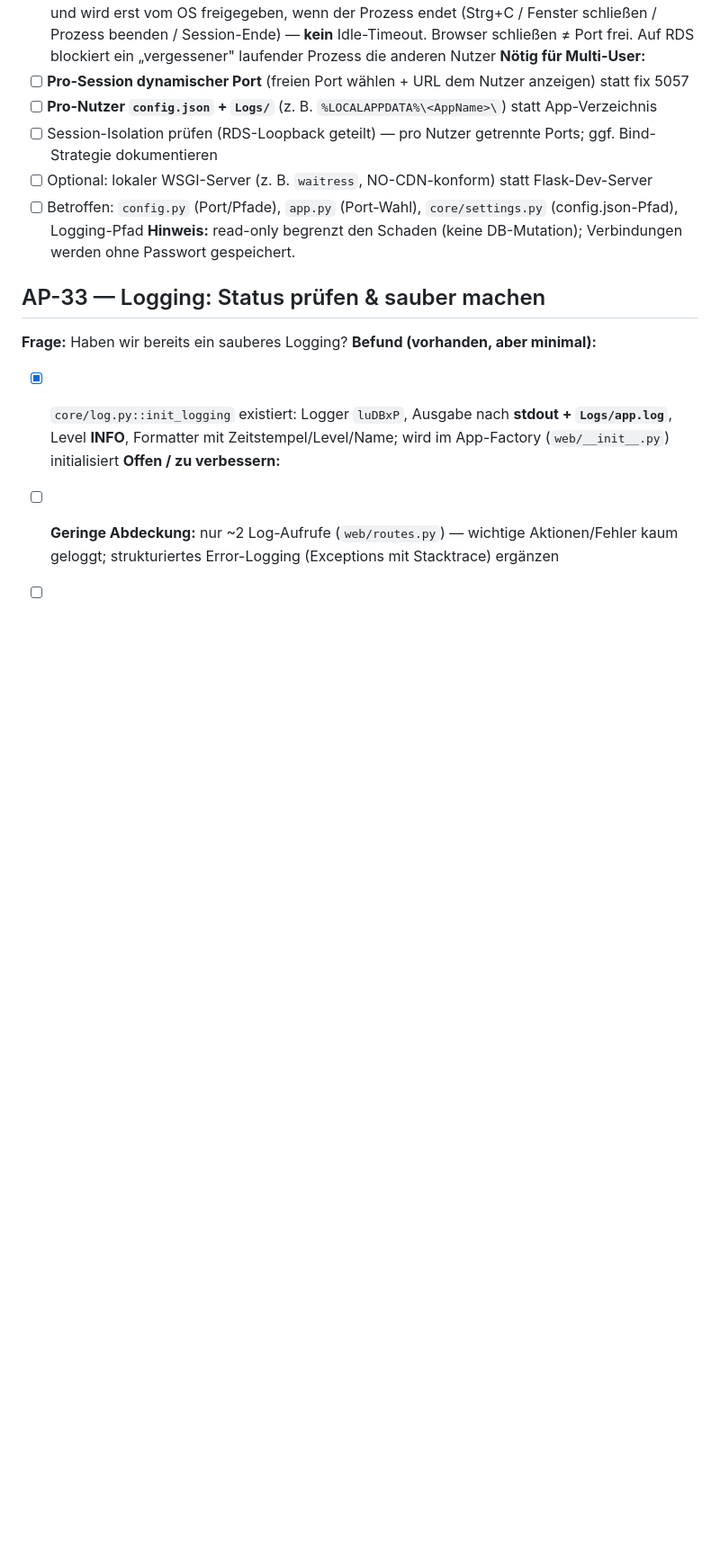
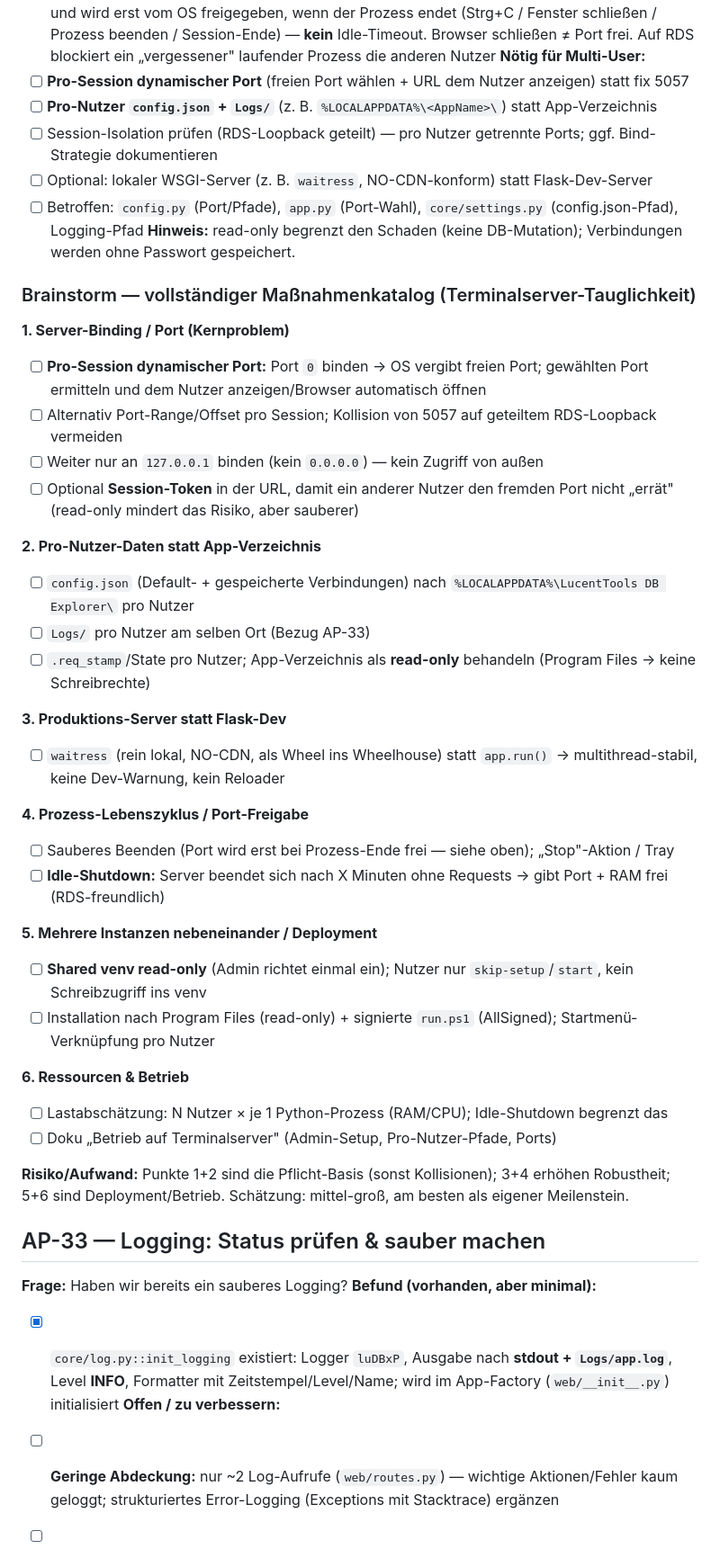
Before and after one commit to monoeagle/lucent-job-luDBxP, a Markdown page: todo.md, the part around the change. Shown at 90% size. Rendered like a GitHub page; blank space fills up the shorter version.

Commit message:
docs: AP-31 um vollstaendigen Terminalserver-Massnahmenkatalog (Brainstorm) erweitert

```diff
--- a/todo.md
+++ b/todo.md
@@ -135,6 +135,35 @@ read-only SELECT je Datenbank-Typ — und lohnt sich ein Dialekt-Umschalter?
 - [ ] Betroffen: `config.py` (Port/Pfade), `app.py` (Port-Wahl), `core/settings.py` (config.json-Pfad), Logging-Pfad
 **Hinweis:** read-only begrenzt den Schaden (keine DB-Mutation); Verbindungen werden ohne Passwort gespeichert.
 
+### Brainstorm — vollständiger Maßnahmenkatalog (Terminalserver-Tauglichkeit)
+**1. Server-Binding / Port (Kernproblem)**
+- [ ] **Pro-Session dynamischer Port:** Port `0` binden → OS vergibt freien Port; gewählten Port ermitteln und dem Nutzer anzeigen/Browser automatisch öffnen
+- [ ] Alternativ Port-Range/Offset pro Session; Kollision von 5057 auf geteiltem RDS-Loopback vermeiden
+- [ ] Weiter nur an `127.0.0.1` binden (kein `0.0.0.0`) — kein Zugriff von außen
+- [ ] Optional **Session-Token** in der URL, damit ein anderer Nutzer den fremden Port nicht „errät" (read-only mindert das Risiko, aber sauberer)
+
+**2. Pro-Nutzer-Daten statt App-Verzeichnis**
+- [ ] `config.json` (Default- + gespeicherte Verbindungen) nach `%LOCALAPPDATA%\LucentTools DB Explorer\` pro Nutzer
+- [ ] `Logs/` pro Nutzer am selben Ort (Bezug AP-33)
+- [ ] `.req_stamp`/State pro Nutzer; App-Verzeichnis als **read-only** behandeln (Program Files → keine Schreibrechte)
+
+**3. Produktions-Server statt Flask-Dev**
+- [ ] `waitress` (rein lokal, NO-CDN, als Wheel ins Wheelhouse) statt `app.run()` → multithread-stabil, keine Dev-Warnung, kein Reloader
+
+**4. Prozess-Lebenszyklus / Port-Freigabe**
+- [ ] Sauberes Beenden (Port wird erst bei Prozess-Ende frei — siehe oben); „Stop"-Aktion / Tray
+- [ ] **Idle-Shutdown:** Server beendet sich nach X Minuten ohne Requests → gibt Port + RAM frei (RDS-freundlich)
+
+**5. Mehrere Instanzen nebeneinander / Deployment**
+- [ ] **Shared venv read-only** (Admin richtet einmal ein); Nutzer nur `skip-setup`/`start`, kein Schreibzugriff ins venv
+- [ ] Installation nach Program Files (read-only) + signierte `run.ps1` (AllSigned); Startmenü-Verknüpfung pro Nutzer
+
+**6. Ressourcen & Betrieb**
+- [ ] Lastabschätzung: N Nutzer × je 1 Python-Prozess (RAM/CPU); Idle-Shutdown begrenzt das
+- [ ] Doku „Betrieb auf Terminalserver" (Admin-Setup, Pro-Nutzer-Pfade, Ports)
+
+**Risiko/Aufwand:** Punkte 1+2 sind die Pflicht-Basis (sonst Kollisionen); 3+4 erhöhen Robustheit; 5+6 sind Deployment/Betrieb. Schätzung: mittel-groß, am besten als eigener Meilenstein.
+
 ## AP-33 — Logging: Status prüfen & sauber machen
 **Frage:** Haben wir bereits ein sauberes Logging?
 **Befund (vorhanden, aber minimal):**
```
